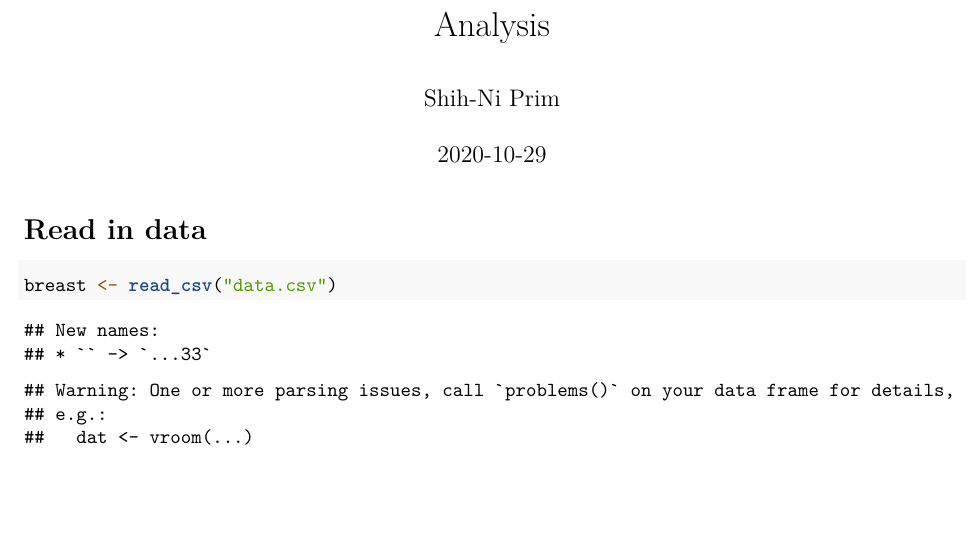
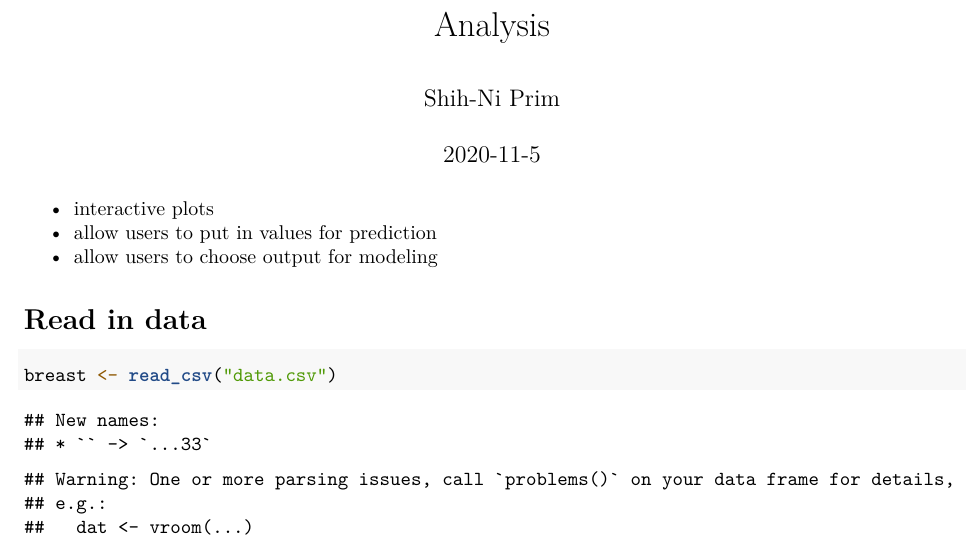
Before and after one commit to snprim/ST558_project_3, an R Markdown document (Analysis.Rmd): part of page 1 of 3, cut so that both start at the same text, the shorter picture padded with empty space. Rendered offline with R 4.5, knitr and Pandoc, then LaTeX, with nearby package versions; some code elsewhere in the file could not run offline.

Commit message:
added to do list

````diff
--- a/Analysis.Rmd
+++ b/Analysis.Rmd
@@ -11,6 +11,10 @@ library(tidyverse)
 library(caret)
 library(ggfortify)
 ```
+
+* interactive plots
+* allow users to put in values for prediction
+* allow users to choose output for modeling
 
 # Read in data
 
````
Also changed, not shown: Analysis.Rmd (2 more changed lines).
